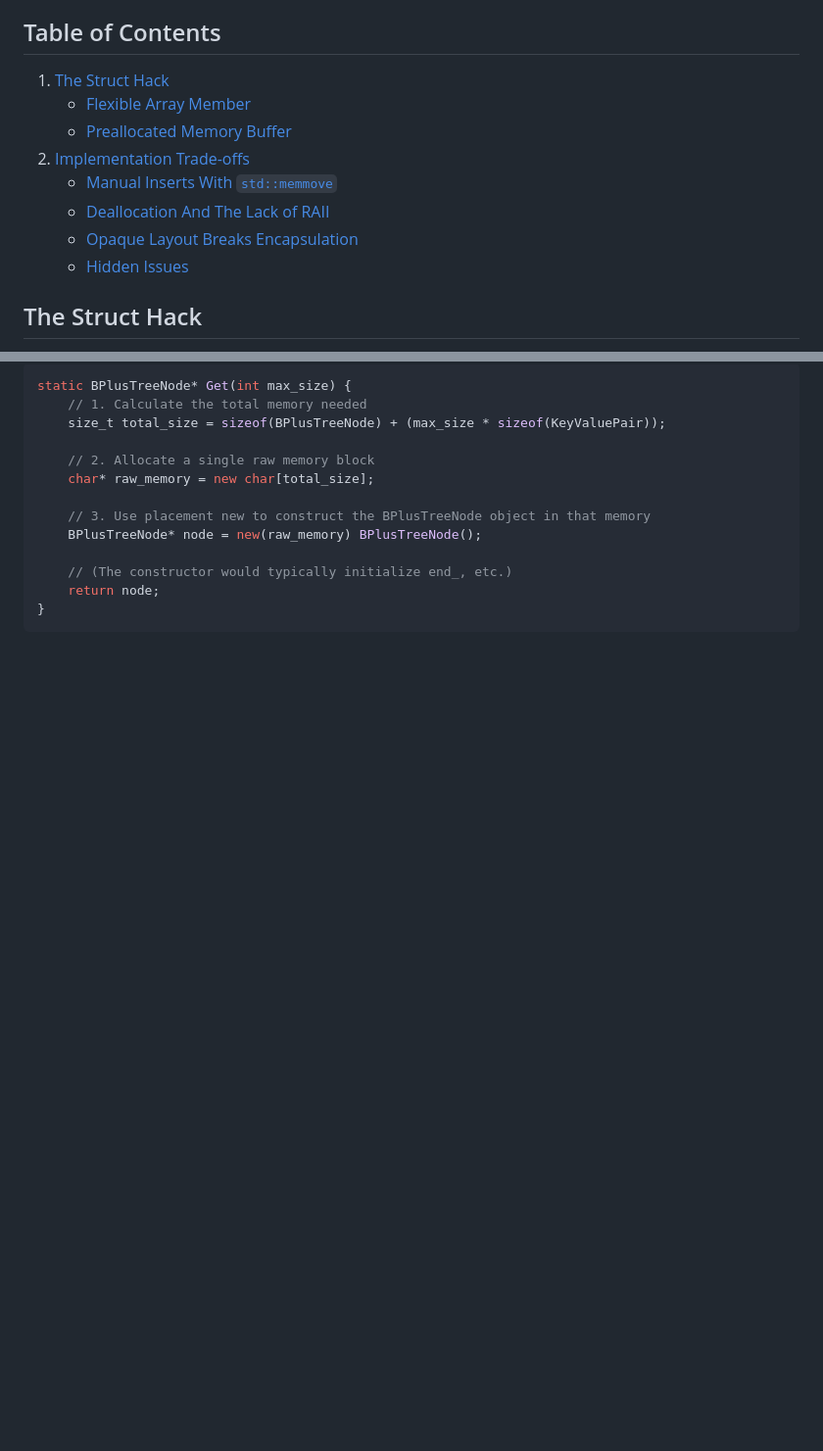
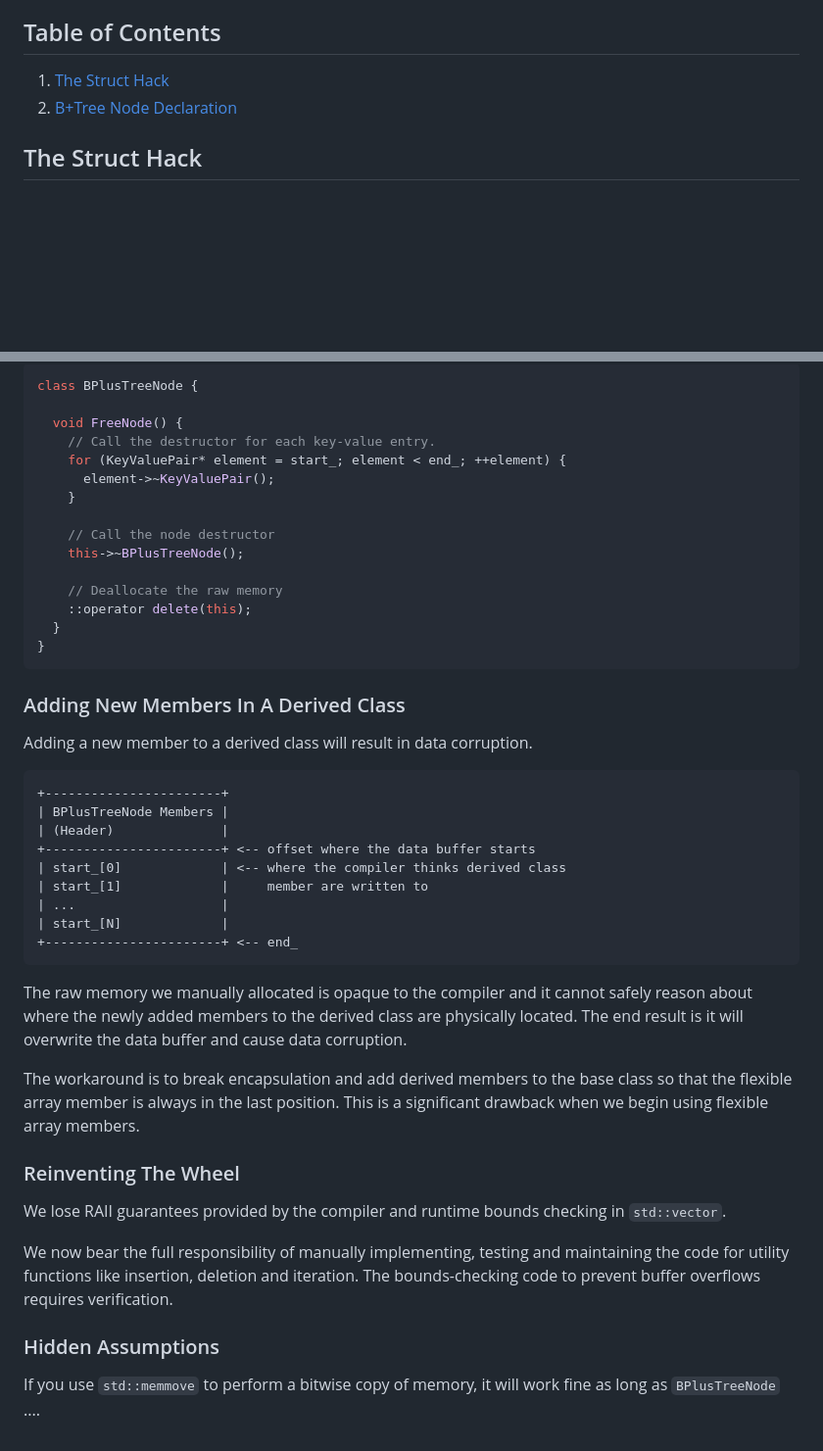
Before and after one commit to jcsherin/jcsherin.github.io, a Markdown page: posts/btree-node-struct-hack.md, 2 parts joined by grey strips. Shown at 98% size. Drawn GitHub-style; blank space fills up the shorter version.

````diff
--- a/posts/btree-node-struct-hack.md
+++ b/posts/btree-node-struct-hack.md
@@ -16,9 +16,9 @@ The general problem is being able to have fine-grained control over memory layou
 <nav class="toc" aria-labelledby="toc-heading">
   <h2 id="toc-heading">Table of Contents</h2>
   <ol>
-    <li>
-      <a href="#the-struct-hack">The Struct Hack</a>
-      <ul>
+    <li><a href="#the-struct-hack">The Struct Hack</a></li>
+    <li><a href="#b+tree-node-declaration">B+Tree Node Declaration</a></li>
+<!--       <ul>
         <li><a href="#flexible-array-member">Flexible Array Member</a></li>
         <li><a href="#preallocated-memory-buffer">Preallocated Memory Buffer</a></li>
       </ul>
@@ -31,7 +31,7 @@ The general problem is being able to have fine-grained control over memory layou
         <li><a href="#opaque-layout-breaks-encapsulation">Opaque Layout Breaks Encapsulation</a></li>
         <li><a href="#hidden-issues">Hidden Issues</a></li>
       </ul>
-    </li>
+    </li> -->
   </ol>
 </nav>
 
@@ -138,16 +144,48 @@ The memory allocation for the object is separate from the object construction ph
 
 ```cpp
-static BPlusTreeNode* Get(int max_size) {
-    // 1. Calculate the total memory needed
-    size_t total_size = sizeof(BPlusTreeNode) + (max_size * sizeof(KeyValuePair));
+class BPlusTreeNode {
 
-    // 2. Allocate a single raw memory block
-    char* raw_memory = new char[total_size];
+  void FreeNode() {
+    // Call the destructor for each key-value entry.
+    for (KeyValuePair* element = start_; element < end_; ++element) {
+      element->~KeyValuePair();
+    }
 
-    // 3. Use placement new to construct the BPlusTreeNode object in that memory
-    BPlusTreeNode* node = new(raw_memory) BPlusTreeNode();
+    // Call the node destructor
+    this->~BPlusTreeNode();
 
-    // (The constructor would typically initialize end_, etc.)
-    return node;
+    // Deallocate the raw memory
+    ::operator delete(this);
+  }
 }
 ```
+
+### Adding New Members In A Derived Class
+
+Adding a new member to a derived class will result in data corruption.
+
+```text
++-----------------------+
+| BPlusTreeNode Members |
+| (Header)              |
++-----------------------+ <-- offset where the data buffer starts
+| start_[0]             | <-- where the compiler thinks derived class
+| start_[1]             |     member are written to
+| ...                   |
+| start_[N]             |
++-----------------------+ <-- end_
+```
+
+The raw memory we manually allocated is opaque to the compiler and it cannot safely reason about where the newly added members to the derived class are physically located. The end result is it will overwrite the data buffer and cause data corruption.
+
+The workaround is to break encapsulation and add derived members to the base class so that the flexible array member is always in the last position. This is a significant drawback when we begin using flexible array members.
+
+### Reinventing The Wheel
+
+We lose RAII guarantees provided by the compiler and runtime bounds checking in `std::vector`.
+
+We now bear the full responsibility of manually implementing, testing and maintaining the code for utility functions like insertion, deletion and iteration. The bounds-checking code to prevent buffer overflows requires verification.
+
+### Hidden Assumptions
+
+If you use `std::memmove` to perform a bitwise copy of memory, it will work fine as long as `BPlusTreeNode` ....
````
Also changed, not shown: other parts of posts/btree-node-struct-hack.md (+45 -39 lines).
